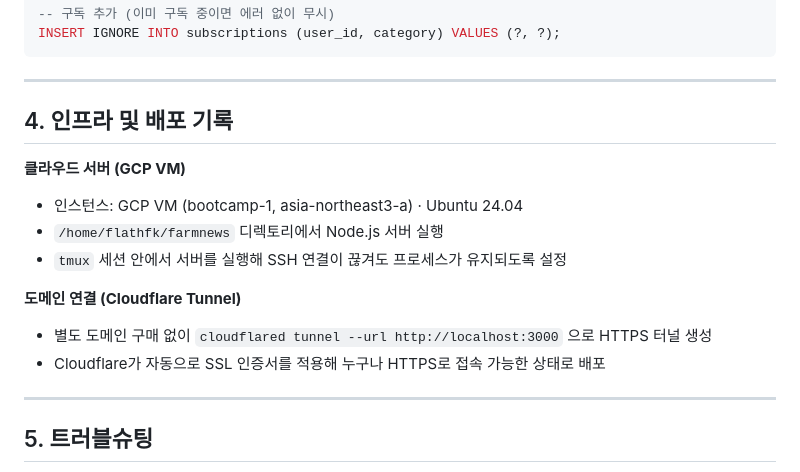
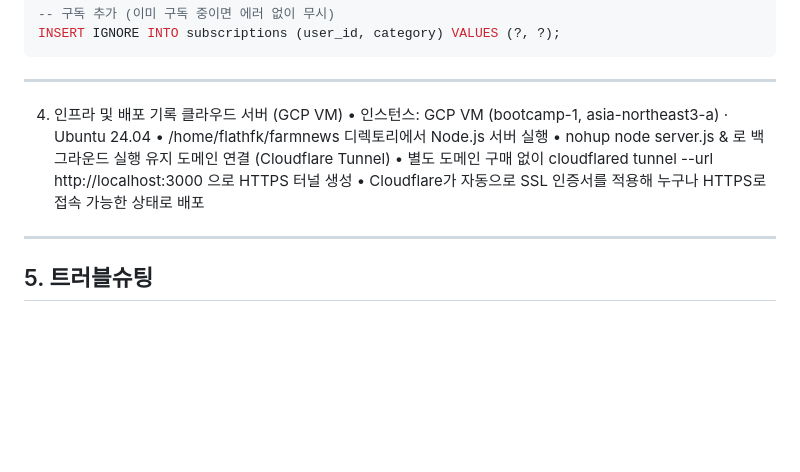
Before and after one commit to flathfk/FarmTrade-Daily, a Markdown page: README.md, the part around the change. Rendered like a GitHub page; blank space fills up the shorter version.

Commit message:
README.md 업데이트

```diff
--- a/README.md
+++ b/README.md
@@ -92,16 +92,14 @@ INSERT IGNORE INTO subscriptions (user_id, category) VALUES (?, ?);
 
 ---
 
-## 4. 인프라 및 배포 기록
-
-**클라우드 서버 (GCP VM)**
-- 인스턴스: GCP VM (bootcamp-1, asia-northeast3-a) · Ubuntu 24.04
-- `/home/flathfk/farmnews` 디렉토리에서 Node.js 서버 실행
-- `tmux` 세션 안에서 서버를 실행해 SSH 연결이 끊겨도 프로세스가 유지되도록 설정
-
-**도메인 연결 (Cloudflare Tunnel)**
-- 별도 도메인 구매 없이 `cloudflared tunnel --url http://localhost:3000` 으로 HTTPS 터널 생성
-- Cloudflare가 자동으로 SSL 인증서를 적용해 누구나 HTTPS로 접속 가능한 상태로 배포
+4. 인프라 및 배포 기록
+클라우드 서버 (GCP VM)
+	•	인스턴스: GCP VM (bootcamp-1, asia-northeast3-a) · Ubuntu 24.04
+	•	/home/flathfk/farmnews 디렉토리에서 Node.js 서버 실행
+	•	nohup node server.js & 로 백그라운드 실행 유지
+도메인 연결 (Cloudflare Tunnel)
+	•	별도 도메인 구매 없이 cloudflared tunnel --url http://localhost:3000 으로 HTTPS 터널 생성
+	•	Cloudflare가 자동으로 SSL 인증서를 적용해 누구나 HTTPS로 접속 가능한 상태로 배포
 ---
 
 ## 5. 트러블슈팅
```
